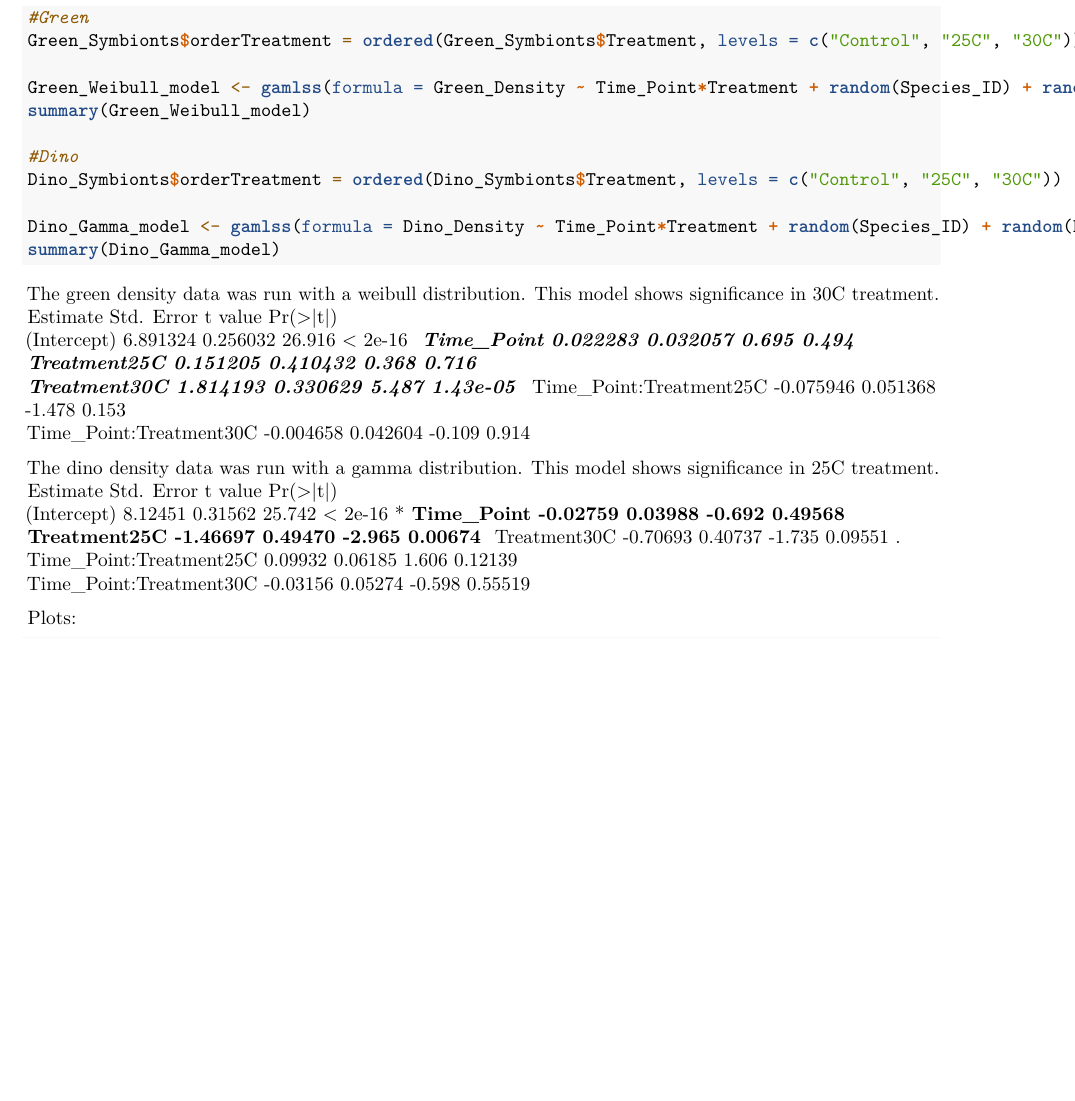
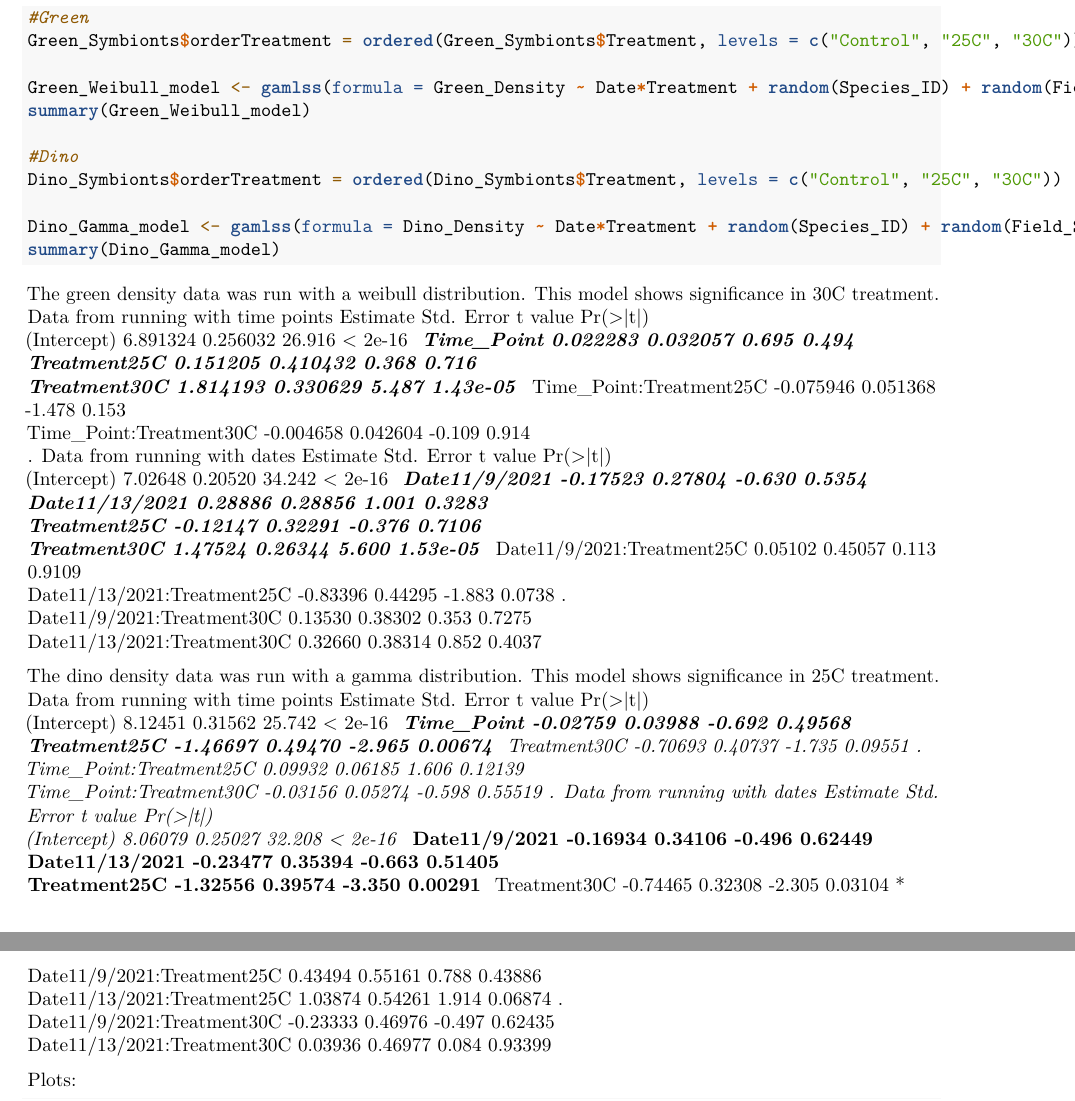
Before and after one commit to lmeredithmiller/Green_Anemone, an R Markdown document (Initial_Data_Analysis.Rmd): part of page 3 of 9 before the commit and two parts of pages 3 and 4 of 9 after it, the two joined at a grey line, cut so that both start at the same text, the shorter picture padded with empty space. Rendered offline with R 4.5, knitr and Pandoc, then LaTeX, with nearby package versions; the code chunks are not run, so their results and figures are left out.

Commit message:
replaced time point with date in pam model

````diff
--- a/Initial_Data_Analysis.Rmd
+++ b/Initial_Data_Analysis.Rmd
@@ -133,16 +133,17 @@ We chose to use our Weibull distribution for green density and Gamma distributio
 #Green
 Green_Symbionts$orderTreatment = ordered(Green_Symbionts$Treatment, levels = c("Control", "25C", "30C"))
 
-Green_Weibull_model <- gamlss(formula = Green_Density ~ Time_Point*Treatment + random(Species_ID) + random(Field_Site) + random(Acclimation_Period), family = WEI(), data = Green_Symbionts, control = gamlss.control(n.cyc = 8))
+Green_Weibull_model <- gamlss(formula = Green_Density ~ Date*Treatment + random(Species_ID) + random(Field_Site) + random(Acclimation_Period), family = WEI(), data = Green_Symbionts, control = gamlss.control(n.cyc = 10))
 summary(Green_Weibull_model)
 
 #Dino
 Dino_Symbionts$orderTreatment = ordered(Dino_Symbionts$Treatment, levels = c("Control", "25C", "30C"))
 
-Dino_Gamma_model <- gamlss(formula = Dino_Density ~ Time_Point*Treatment + random(Species_ID) + random(Field_Site) + random(Acclimation_Period), family = GA(), data = Dino_Symbionts, control = gamlss.control(n.cyc = 3))
+Dino_Gamma_model <- gamlss(formula = Dino_Density ~ Date*Treatment + random(Species_ID) + random(Field_Site) + random(Acclimation_Period), family = GA(), data = Dino_Symbionts, control = gamlss.control(n.cyc = 3))
 summary(Dino_Gamma_model)
 ```
 The green density data was run with a weibull distribution. This model shows significance in 30C treatment.
+Data from running with time points
                          Estimate Std. Error t value Pr(>|t|)
 (Intercept)              6.891324   0.256032  26.916  < 2e-16 ***
 Time_Point               0.022283   0.032057   0.695    0.494
@@ -150,8 +151,21 @@ Treatment25C             0.151205   0.410432   0.368    0.716
 Treatment30C             1.814193   0.330629   5.487 1.43e-05 ***
 Time_Point:Treatment25C -0.075946   0.051368  -1.478    0.153
 Time_Point:Treatment30C -0.004658   0.042604  -0.109    0.914
+.
+Data from running with dates
+                            Estimate Std. Error t value Pr(>|t|)
+(Intercept)                  7.02648    0.20520  34.242  < 2e-16 ***
+Date11/9/2021               -0.17523    0.27804  -0.630   0.5354
+Date11/13/2021               0.28886    0.28856   1.001   0.3283
+Treatment25C                -0.12147    0.32291  -0.376   0.7106
+Treatment30C                 1.47524    0.26344   5.600 1.53e-05 ***
+Date11/9/2021:Treatment25C   0.05102    0.45057   0.113   0.9109
+Date11/13/2021:Treatment25C -0.83396    0.44295  -1.883   0.0738 .
+Date11/9/2021:Treatment30C   0.13530    0.38302   0.353   0.7275
+Date11/13/2021:Treatment30C  0.32660    0.38314   0.852   0.4037
 
 The dino density data was run with a gamma distribution. This model shows significance in 25C treatment.
+Data from running with time points
                         Estimate Std. Error t value Pr(>|t|)
 (Intercept)              8.12451    0.31562  25.742  < 2e-16 ***
 Time_Point              -0.02759    0.03988  -0.692  0.49568
@@ -159,6 +173,18 @@ Treatment25C            -1.46697    0.49470  -2.965  0.00674 **
 Treatment30C            -0.70693    0.40737  -1.735  0.09551 .
 Time_Point:Treatment25C  0.09932    0.06185   1.606  0.12139
 Time_Point:Treatment30C -0.03156    0.05274  -0.598  0.55519
+.
+Data from running with dates
+                            Estimate Std. Error t value Pr(>|t|)
+(Intercept)                  8.06079    0.25027  32.208  < 2e-16 ***
+Date11/9/2021               -0.16934    0.34106  -0.496  0.62449
+Date11/13/2021              -0.23477    0.35394  -0.663  0.51405
+Treatment25C                -1.32556    0.39574  -3.350  0.00291 **
+Treatment30C                -0.74465    0.32308  -2.305  0.03104 *
+Date11/9/2021:Treatment25C   0.43494    0.55161   0.788  0.43886
+Date11/13/2021:Treatment25C  1.03874    0.54261   1.914  0.06874 .
+Date11/9/2021:Treatment30C  -0.23333    0.46976  -0.497  0.62435
+Date11/13/2021:Treatment30C  0.03936    0.46977   0.084  0.93399
 
 
 Plots:
````
Also changed, not shown: Initial_Data_Analysis.Rmd (2 more changed lines).
